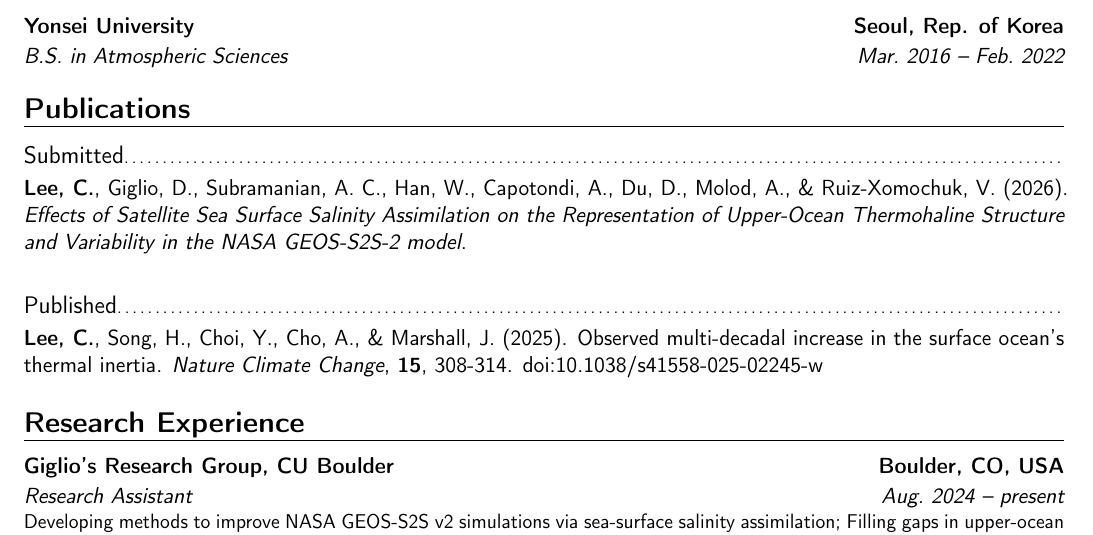
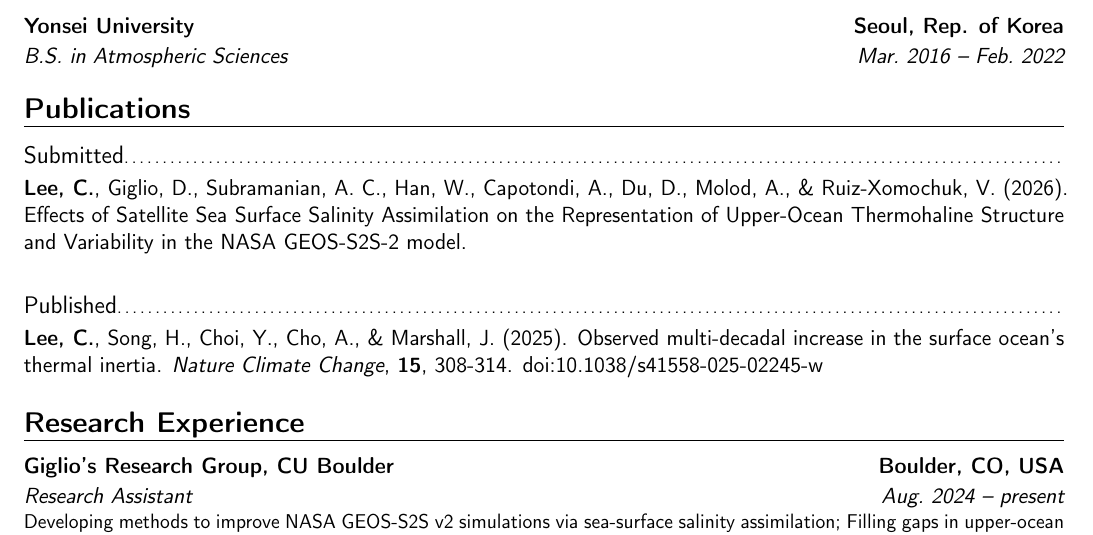
Before and after one commit to ChaehyeongLee/CV_Chaehyeong-Lee, a LaTeX CV (main.tex): part of page 1 of 3, cut so that both start at the same text. Compiled offline with pdfLaTeX.

Commit message:
fix paper font

```diff
--- a/main.tex
+++ b/main.tex
@@ -61,7 +61,8 @@
 \subsection{Submitted}
 \cvitem{}{
 \textbf{Lee, C.}, Giglio, D., Subramanian, A. C., Han, W., Capotondi, A., Du, D., Molod, A., \& Ruiz-Xomochuk, V. (2026).
-\textit{Effects of Satellite Sea Surface Salinity Assimilation on the Representation of Upper-Ocean Thermohaline Structure and Variability in the NASA GEOS-S2S-2 model}.
+Effects of Satellite Sea Surface Salinity Assimilation on the Representation of Upper-Ocean Thermohaline Structure and Variability in the NASA GEOS-S2S-2 model.
+% \textit{}
 }
 
 \vspace{1em} % Adds space between subsections
```
